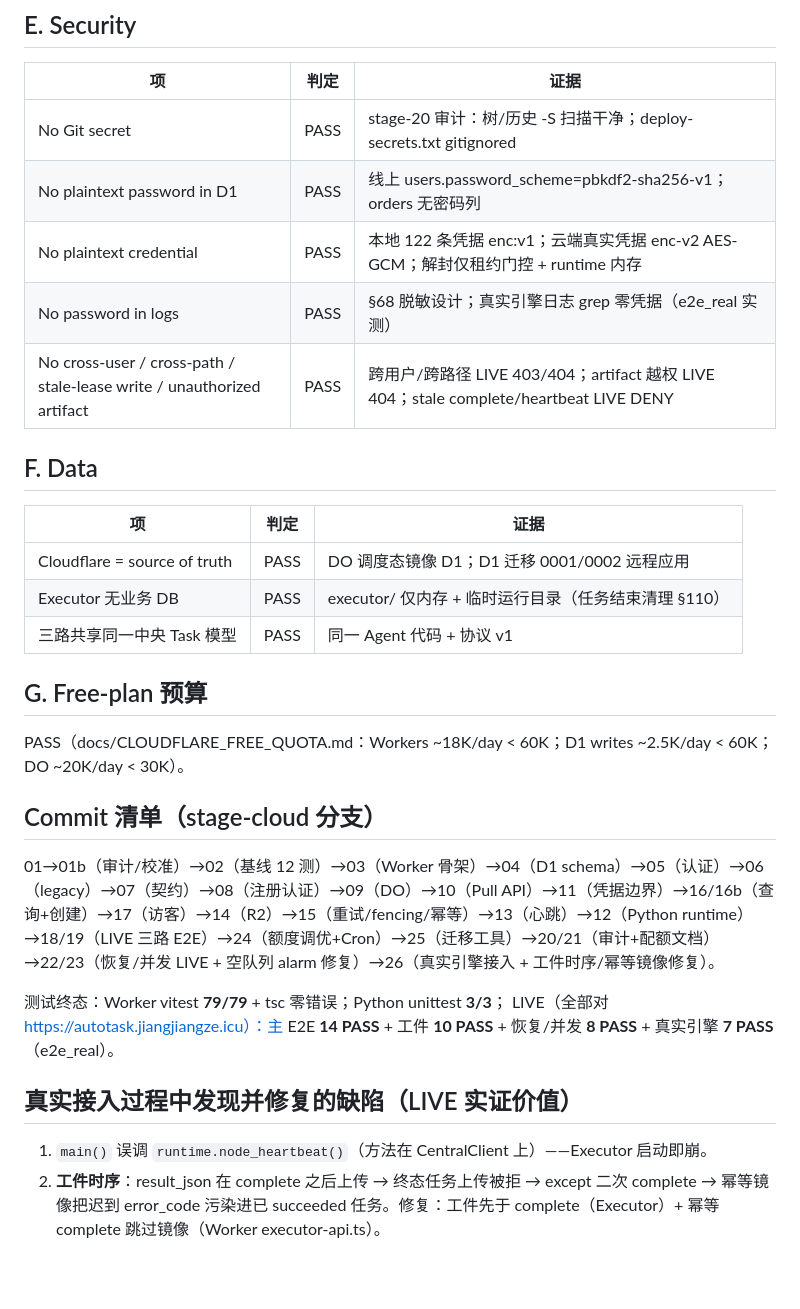
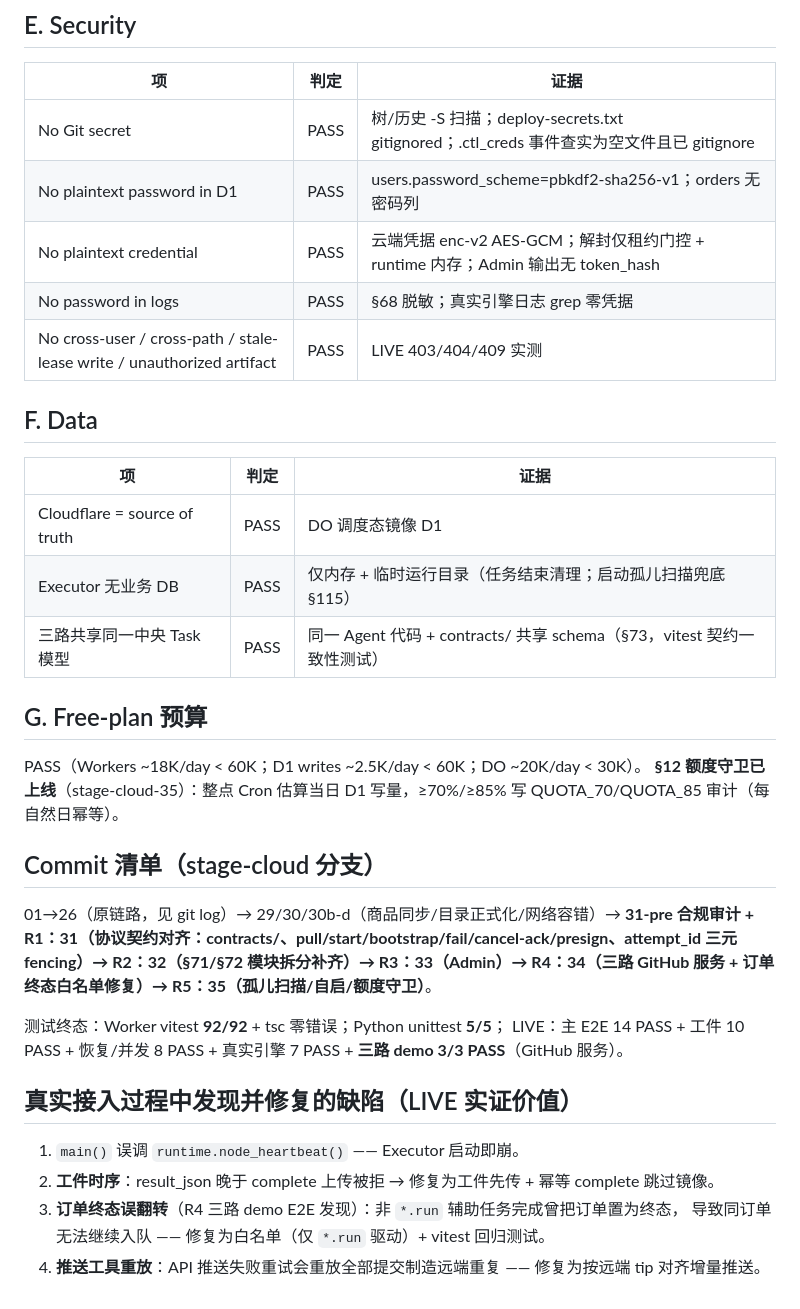
Before and after one commit to jingjiangze/autotask-platform, a Markdown page: docs/FINAL_CLOUD_ACCEPTANCE.md, the part around one of its changes. Drawn GitHub-style; blank space fills up the shorter version.

```diff
--- a/docs/FINAL_CLOUD_ACCEPTANCE.md
+++ b/docs/FINAL_CLOUD_ACCEPTANCE.md
@@ -45,35 +48,36 @@ THREE-PATH REAL PLATFORM = PASS（无条件项全部闭环）
 
 | 项 | 判定 | 证据 |
 |---|---|---|
-| No Git secret | PASS | stage-20 审计：树/历史 -S 扫描干净；deploy-secrets.txt gitignored |
-| No plaintext password in D1 | PASS | 线上 users.password_scheme=pbkdf2-sha256-v1；orders 无密码列 |
-| No plaintext credential | PASS | 本地 122 条凭据 enc:v1；云端真实凭据 enc-v2 AES-GCM；解封仅租约门控 + runtime 内存 |
-| No password in logs | PASS | §68 脱敏设计；真实引擎日志 grep 零凭据（e2e_real 实测） |
-| No cross-user / cross-path / stale-lease write / unauthorized artifact | PASS | 跨用户/跨路径 LIVE 403/404；artifact 越权 LIVE 404；stale complete/heartbeat LIVE DENY |
+| No Git secret | PASS | 树/历史 -S 扫描；deploy-secrets.txt gitignored；.ctl_creds 事件查实为空文件且已 gitignore |
+| No plaintext password in D1 | PASS | users.password_scheme=pbkdf2-sha256-v1；orders 无密码列 |
+| No plaintext credential | PASS | 云端凭据 enc-v2 AES-GCM；解封仅租约门控 + runtime 内存；Admin 输出无 token_hash |
+| No password in logs | PASS | §68 脱敏；真实引擎日志 grep 零凭据 |
+| No cross-user / cross-path / stale-lease write / unauthorized artifact | PASS | LIVE 403/404/409 实测 |
 
 ## F. Data
 
 | 项 | 判定 | 证据 |
 |---|---|---|
-| Cloudflare = source of truth | PASS | DO 调度态镜像 D1；D1 迁移 0001/0002 远程应用 |
-| Executor 无业务 DB | PASS | executor/ 仅内存 + 临时运行目录（任务结束清理 §110） |
-| 三路共享同一中央 Task 模型 | PASS | 同一 Agent 代码 + 协议 v1 |
+| Cloudflare = source of truth | PASS | DO 调度态镜像 D1 |
+| Executor 无业务 DB | PASS | 仅内存 + 临时运行目录（任务结束清理；启动孤儿扫描兜底 §115） |
+| 三路共享同一中央 Task 模型 | PASS | 同一 Agent 代码 + contracts/ 共享 schema（§73，vitest 契约一致性测试） |
 
 ## G. Free-plan 预算
 
-PASS（docs/CLOUDFLARE_FREE_QUOTA.md：Workers ~18K/day < 60K；D1 writes ~2.5K/day < 60K；DO ~20K/day < 30K）。
+PASS（Workers ~18K/day < 60K；D1 writes ~2.5K/day < 60K；DO ~20K/day < 30K）。
+**§12 额度守卫已上线**（stage-cloud-35）：整点 Cron 估算当日 D1 写量，≥70%/≥85% 写 QUOTA_70/QUOTA_85 审计（每自然日幂等）。
 
 ## Commit 清单（stage-cloud 分支）
 
-01→01b（审计/校准）→02（基线 12 测）→03（Worker 骨架）→04（D1 schema）→05（认证）→06（legacy）→07（契约）→08（注册认证）→09（DO）→10（Pull API）→11（凭据边界）→16/16b（查询+创建）→17（访客）→14（R2）→15（重试/fencing/幂等）→13（心跳）→12（Python runtime）→18/19（LIVE 三路 E2E）→24（额度调优+Cron）→25（迁移工具）→20/21（审计+配额文档）→22/23（恢复/并发 LIVE + 空队列 alarm 修复）→26（真实引擎接入 + 工件时序/幂等镜像修复）。
+01→26（原链路，见 git log）→ 29/30/30b-d（商品同步/目录正式化/网络容错）→ **31-pre 合规审计 + R1：31（协议契约对齐：contracts/、pull/start/bootstrap/fail/cancel-ack/presign、attempt_id 三元 fencing）→ R2：32（§71/§72 模块拆分补齐）→ R3：33（Admin）→ R4：34（三路 GitHub 服务 + 订单终态白名单修复）→ R5：35（孤儿扫描/自启/额度守卫）**。
 
-测试终态：Worker vitest **79/79** + tsc 零错误；Python unittest **3/3**；
-LIVE（全部对 https://autotask.jiangjiangze.icu）：主 E2E **14 PASS** + 工件 **10 PASS** +
-恢复/并发 **8 PASS** + 真实引擎 **7 PASS**（e2e_real）。
+测试终态：Worker vitest **92/92** + tsc 零错误；Python unittest **5/5**；
+LIVE：主 E2E 14 PASS + 工件 10 PASS + 恢复/并发 8 PASS + 真实引擎 7 PASS + **三路 demo 3/3 PASS**（GitHub 服务）。
 
 ## 真实接入过程中发现并修复的缺陷（LIVE 实证价值）
 
-1. `main()` 误调 `runtime.node_heartbeat()`（方法在 CentralClient 上）——Executor 启动即崩。
-2. **工件时序**：result_json 在 complete 之后上传 → 终态任务上传被拒 → except 二次 complete
-   → 幂等镜像把迟到 error_code 污染进已 succeeded 任务。修复：工件先于 complete（Executor）+
-   幂等 complete 跳过镜像（Worker executor-api.ts）。
+1. `main()` 误调 `runtime.node_heartbeat()` —— Executor 启动即崩。
+2. **工件时序**：result_json 晚于 complete 上传被拒 → 修复为工件先传 + 幂等 complete 跳过镜像。
+3. **订单终态误翻转**（R4 三路 demo E2E 发现）：非 `*.run` 辅助任务完成曾把订单置为终态，
+   导致同订单无法继续入队 —— 修复为白名单（仅 `*.run` 驱动）+ vitest 回归测试。
+4. **推送工具重放**：API 推送失败重试会重放全部提交制造远端重复 —— 修复为按远端 tip 对齐增量推送。
```
Also changed, not shown: other parts of docs/FINAL_CLOUD_ACCEPTANCE.md (+26 -23 lines), docs/PLAN_COMPLIANCE_GAP.md (+14 -0 lines).
